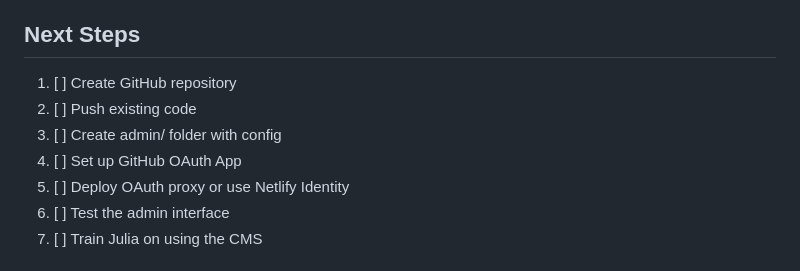
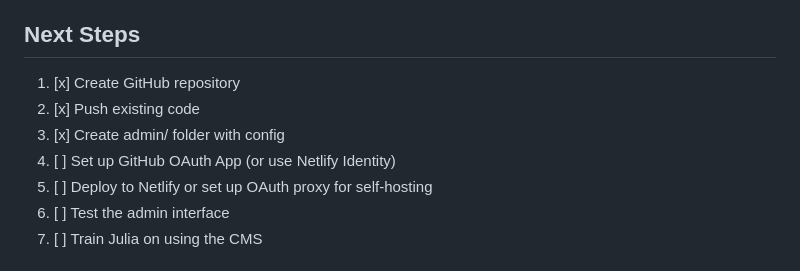
Before and after one commit to jooj26/juliaandrewsmendel, a Markdown page: CMS_PLAN.md, the part around the change. Drawn GitHub-style.

Commit message:
Update CMS_PLAN.md checklist with completed steps
🤖 Generated with [Claude Code](https://claude.com/claude-code)

Co-Authored-By: Claude Opus 4.5 <noreply@anthropic.com>

```diff
--- a/CMS_PLAN.md
+++ b/CMS_PLAN.md
@@ -119,11 +119,11 @@ If Julia primarily needs to update images, a simpler approach:
 
 ## Next Steps
 
-1. [ ] Create GitHub repository
-2. [ ] Push existing code
-3. [ ] Create admin/ folder with config
-4. [ ] Set up GitHub OAuth App
-5. [ ] Deploy OAuth proxy or use Netlify Identity
+1. [x] Create GitHub repository
+2. [x] Push existing code
+3. [x] Create admin/ folder with config
+4. [ ] Set up GitHub OAuth App (or use Netlify Identity)
+5. [ ] Deploy to Netlify or set up OAuth proxy for self-hosting
 6. [ ] Test the admin interface
 7. [ ] Train Julia on using the CMS
 
```
